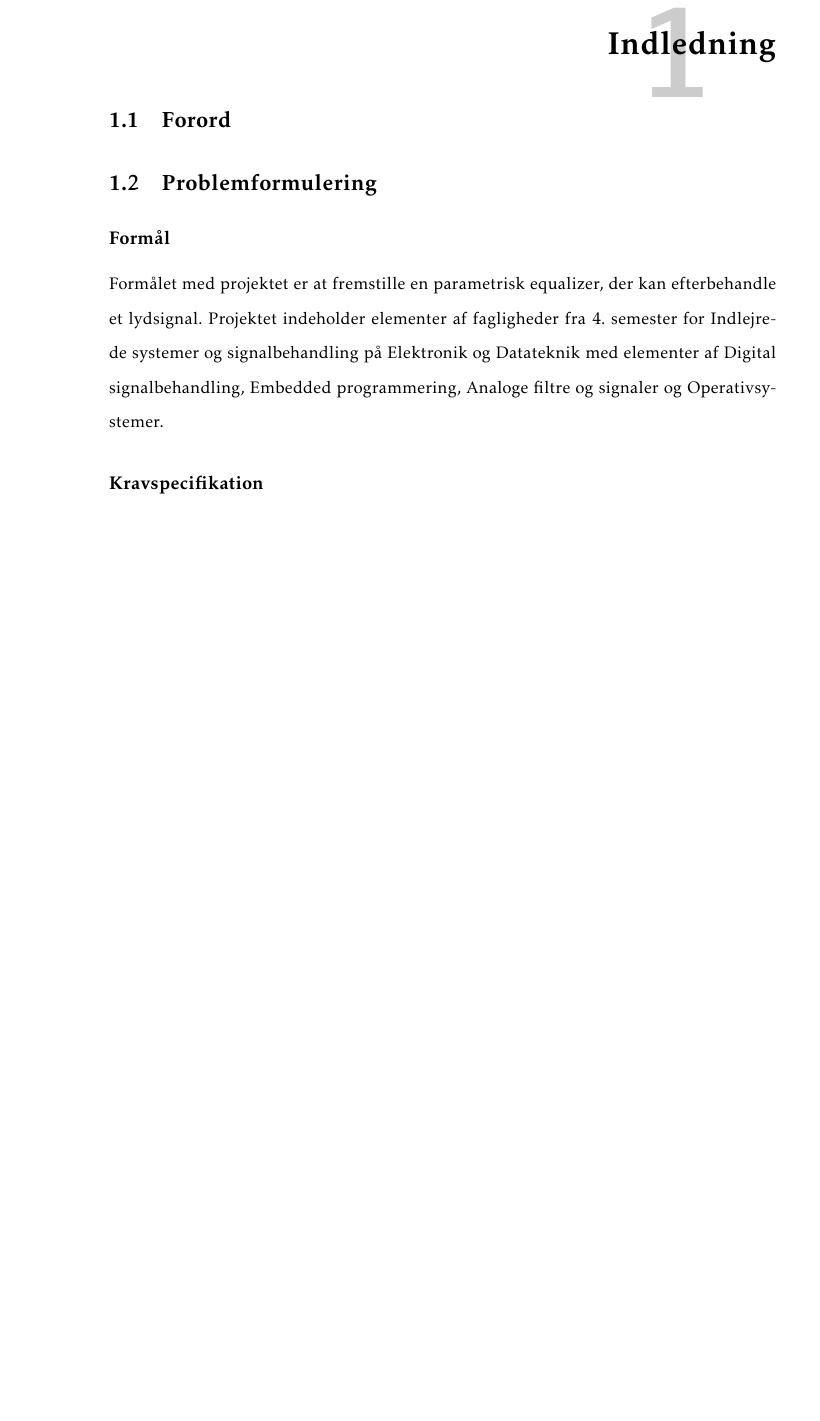
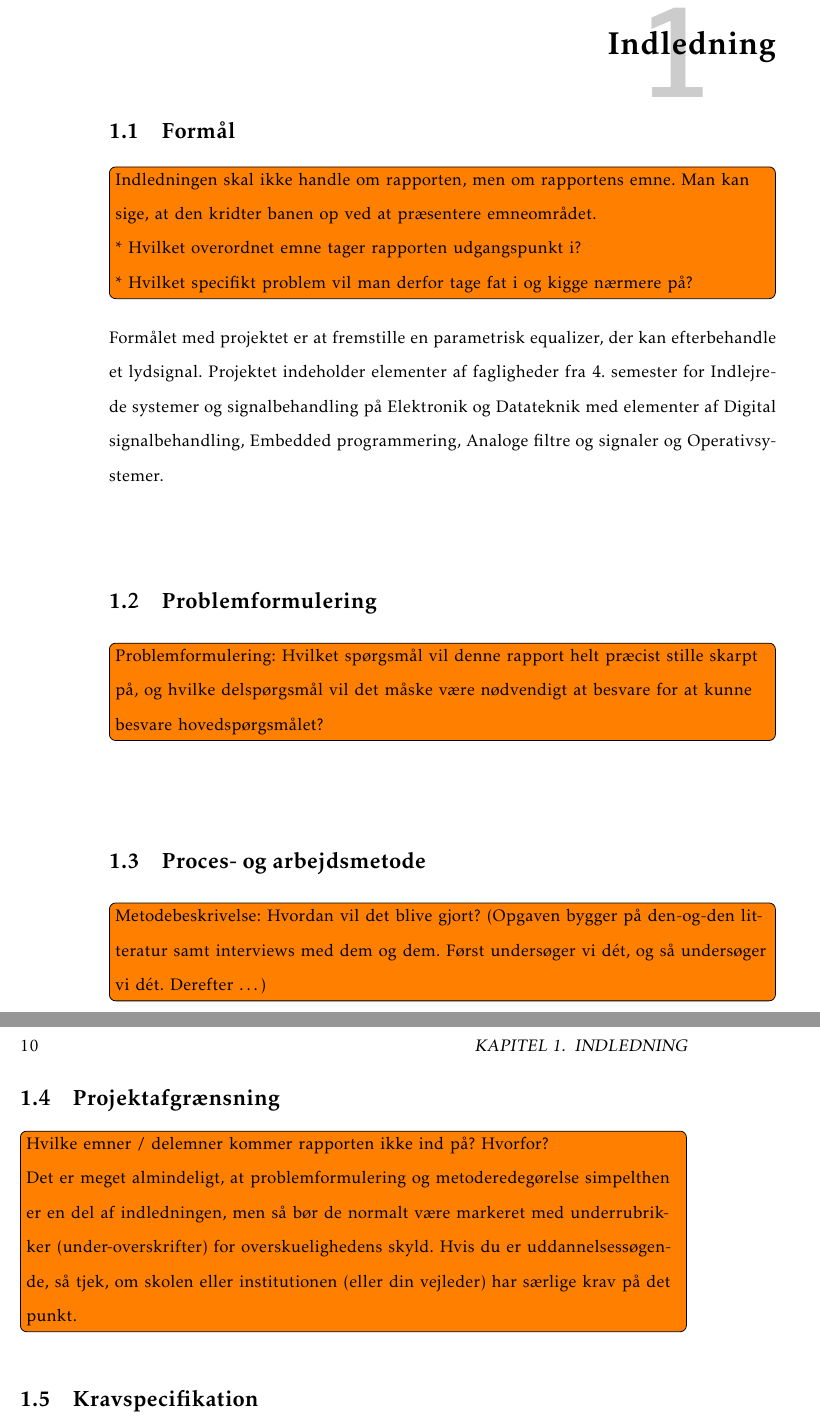
Before and after one commit to fraannk/sdu-gruppe3-2017, a LaTeX book (rapport.tex, which reads config/preample.tex, section/forord.tex, section/indledning.tex): part of page 9 of 21 before the commit and two parts of pages 11 and 12 of 25 after it, the two joined at a grey line, cut so that both start at the same text, the shorter picture padded with empty space. Compiled offline with pdfLaTeX.

Commit message:
Rettelse til Preamp og rapport

```diff
--- a/config/preample.tex
+++ b/config/preample.tex
@@ -61,6 +61,7 @@ format=hang}
 \newcommand{\g}{9,82 \si{\meter\per\second\squared}}
 \newcommand{\dcite}[1]{\quotedblbase{#1}\textquotedblright}
 \newcommand{\husk}[2]{\todo[inline,color=green!40]{#1: #2}}
+\newcommand{\note}[1]{\todo[inline]{#1}}
 \DeclareMathOperator{\lapl}{\mathcal{L}}
 % Remove paragraph indentation for document
 \setlength{\parindent}{0pt}
--- a/section/forord.tex
+++ b/section/forord.tex
@@ -1,3 +1,3 @@
-\chapter{Indledning}
+\chapter*{Forord}\label{chap:forord}
+\addcontentsline{toc}{chapter}{Forord}
 
-\section{Forord}\label{sec:forord}
--- a/section/indledning.tex
+++ b/section/indledning.tex
@@ -1,11 +1,31 @@
+\chapter{Indledning}
 
-\section{Problemformulering}
+\section{Formål}
+\note{Indledningen skal ikke handle om rapporten, men om rapportens emne. Man kan sige, at den kridter banen op ved at præsentere emneområdet.
+	\\
+	* Hvilket overordnet emne tager rapporten udgangspunkt i? \\
+	* Hvilket specifikt problem vil man derfor tage fat i og kigge nærmere på? }
 
-\subsection{Formål}
 Formålet med projektet er at fremstille en parametrisk equalizer, der kan efterbehandle et lydsignal.
 Projektet indeholder elementer af fagligheder fra 4. semester for Indlejrede systemer og signalbehandling på Elektronik og Datateknik med elementer af Digital signalbehandling, Embedded programmering, Analoge filtre og signaler og Operativsystemer.
 
-\subsection{Kravspecifikation} \label{afs:kravspecifikation}
+
+
+
+\section{Problemformulering}
+\note{Problemformulering: Hvilket spørgsmål vil denne rapport helt præcist stille skarpt på, og hvilke delspørgsmål vil det måske være nødvendigt at besvare for at kunne besvare hovedspørgsmålet?}
+
+
+\section{Proces- og arbejdsmetode}
+\note{Metodebeskrivelse: Hvordan vil det blive gjort? (Opgaven bygger på den-og-den litteratur samt interviews med dem og dem. Først undersøger vi dét, og så undersøger vi dét. Derefter …)}
+
+\section{Projektafgrænsning}
+\note{Hvilke emner / delemner kommer rapporten ikke ind på? Hvorfor?\\
+	Det er meget almindeligt, at problemformulering og metoderedegørelse simpelthen er en del af indledningen, men så bør de normalt være markeret med underrubrikker (under-overskrifter) for overskuelighedens skyld. Hvis du er uddannelsessøgende, så tjek, om skolen eller institutionen (eller din vejleder) har særlige krav på det punkt.}
+
+
+
+\section{Kravspecifikation} \label{afs:kravspecifikation}
 \begin{itemize}
 	\item Prototypen udvikles på Tiva™ C Series TM4C123G LaunchPad Evaluation Kit.
 	\item Tiva™ TM4C123GH6PM Microcontroller anvendes.
```
Also changed, not shown: rapport.tex (+19 -6 lines), section/forord.tex (14 more changed lines), section/indledning.tex (6 more changed lines).
